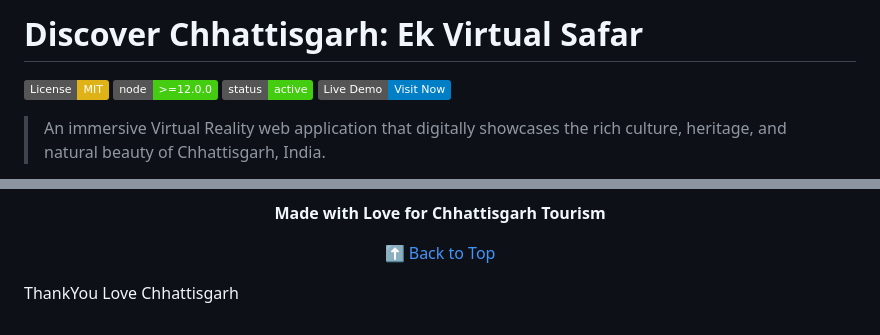
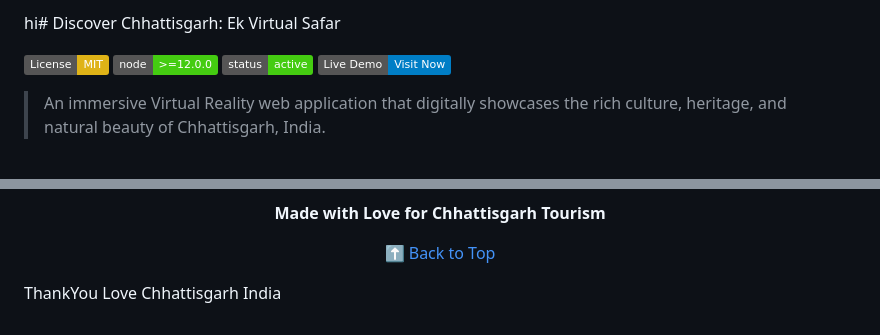
Before and after one commit to adityamishra22092003/Discover-chhattisgarh, a Markdown page: README.md, 2 parts joined by grey strips. Rendered like a GitHub page; badges without logos.

```diff
--- a/README.md
+++ b/README.md
@@ -1,4 +1,4 @@
-# Discover Chhattisgarh: Ek Virtual Safar
+hi# Discover Chhattisgarh: Ek Virtual Safar
 
 [![License: MIT](https://img.shields.io/badge/License-MIT-yellow.svg)](https://opensource.org/licenses/MIT)
 [![Node.js Version](https://img.shields.io/badge/node-%3E%3D12.0.0-brightgreen.svg)](https://nodejs.org/)
@@ -268,4 +268,4 @@ GitHub: [@adityamishra22092003](https://github.com/adityamishra22092003)
 </div>
 
 ThankYou
-Love Chhattisgarh
+Love Chhattisgarh India
```
